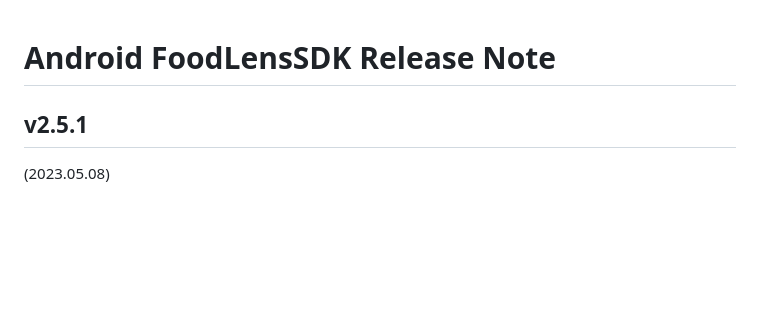
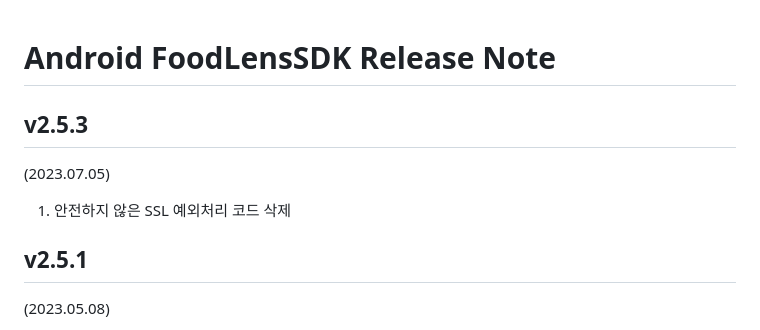
Before and after one commit to doinglab/FoodLensSDK, a Markdown page: Android/ReleaseNote.md, the part around the change. GitHub-like rendering; blank space fills up the shorter version.

```diff
--- a/Android/ReleaseNote.md
+++ b/Android/ReleaseNote.md
@@ -1,4 +1,8 @@
 # Android FoodLensSDK Release Note
+## v2.5.3
+(2023.07.05)
+1. 안전하지 않은 SSL 예외처리 코드 삭제
+
 ## v2.5.1
 (2023.05.08)
 1. uiService 검색, 갤러리 바로가기 기능 추가
```
